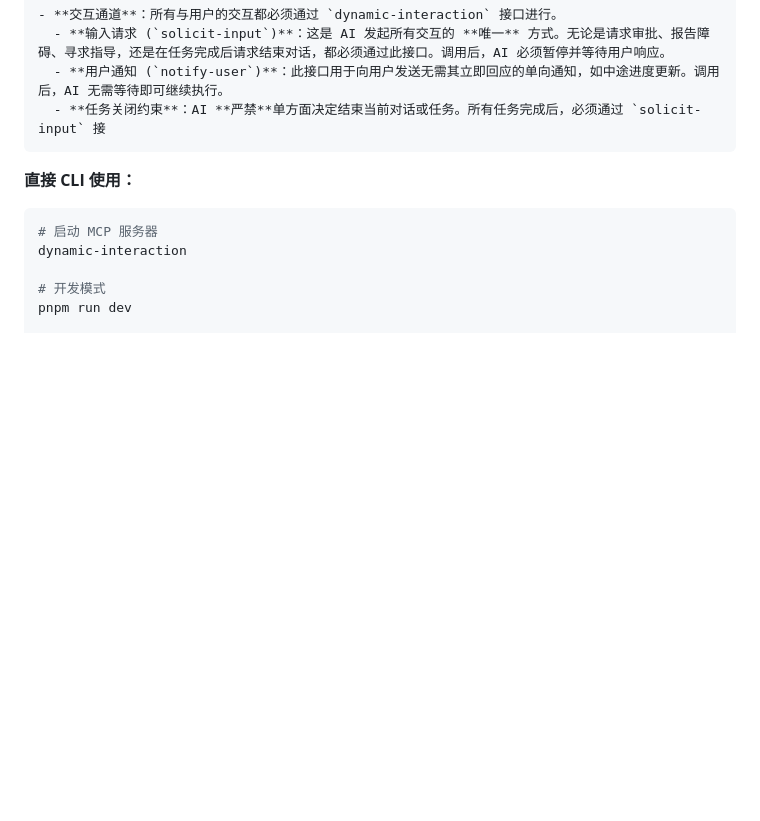
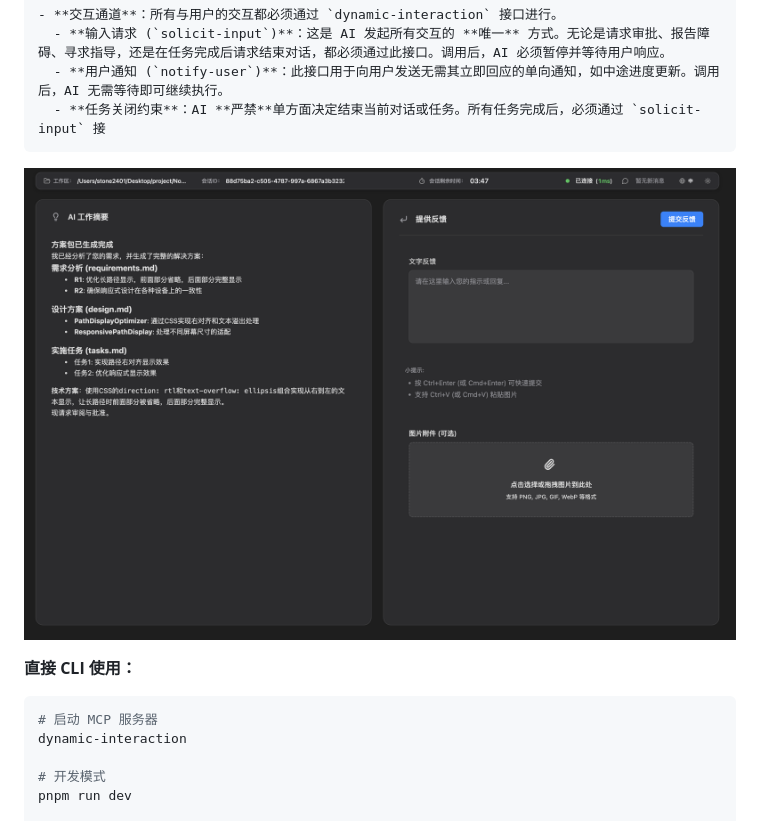
Before and after one commit to stone2401/dynamic-interaction, a Markdown page: docs/README-zh.md, the part around the change. Drawn GitHub-style; pictures changed too: docs/img/view.png (added); blank space fills up the shorter version.

````diff
--- a/docs/README-zh.md
+++ b/docs/README-zh.md
@@ -70,6 +70,8 @@ AI Rule 中添加如下内容：
   - **用户通知 (`notify-user`)**：此接口用于向用户发送无需其立即回应的单向通知，如中途进度更新。调用后，AI 无需等待即可继续执行。
   - **任务关闭约束**：AI **严禁**单方面决定结束当前对话或任务。所有任务完成后，必须通过 `solicit-input` 接
 ```
+
+![View](./img/view.png)
 
 **直接 CLI 使用：**
 ```bash
````
Also changed, not shown: README.md (+2 -0 lines), docs/img/view_2.png (added), 4 other files.
